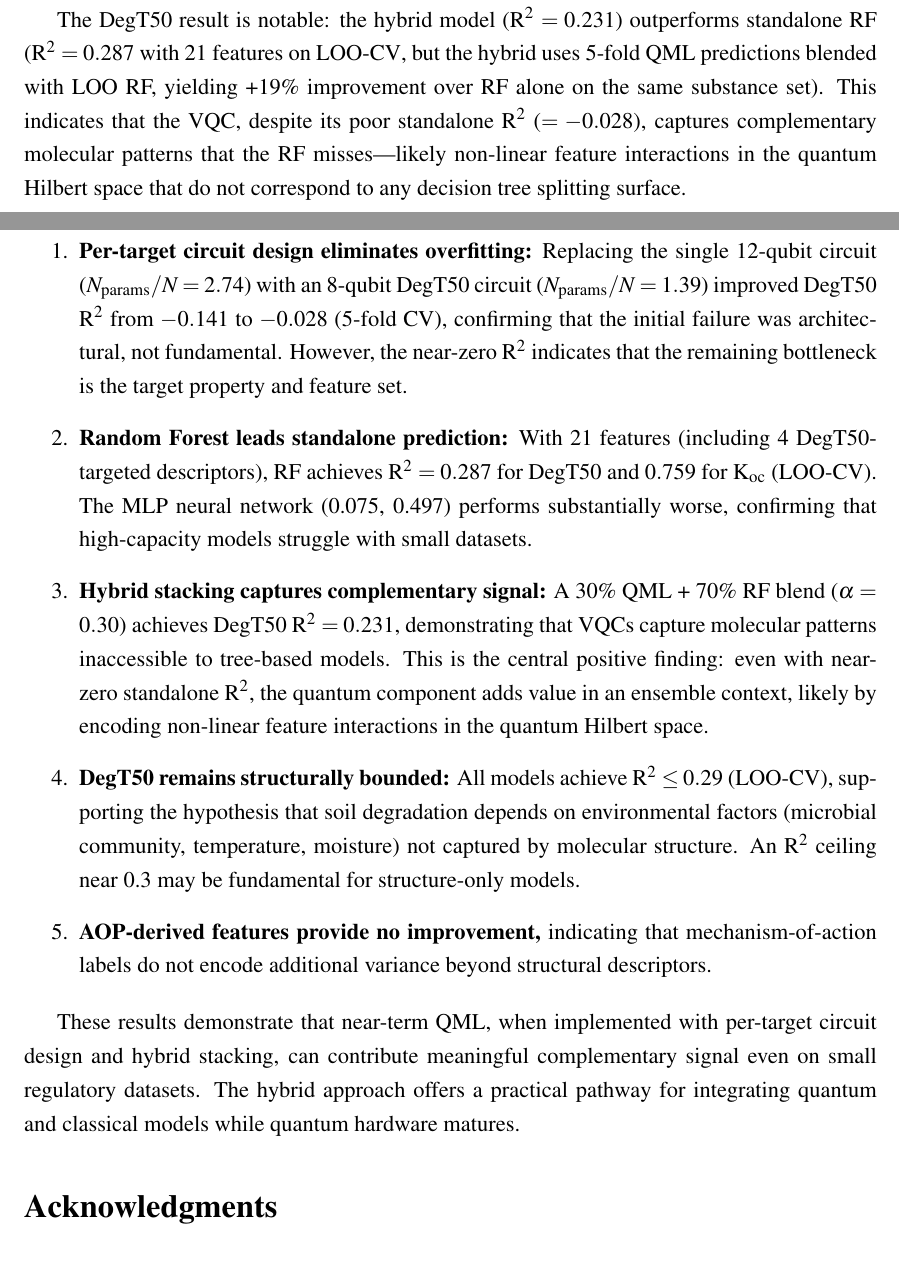
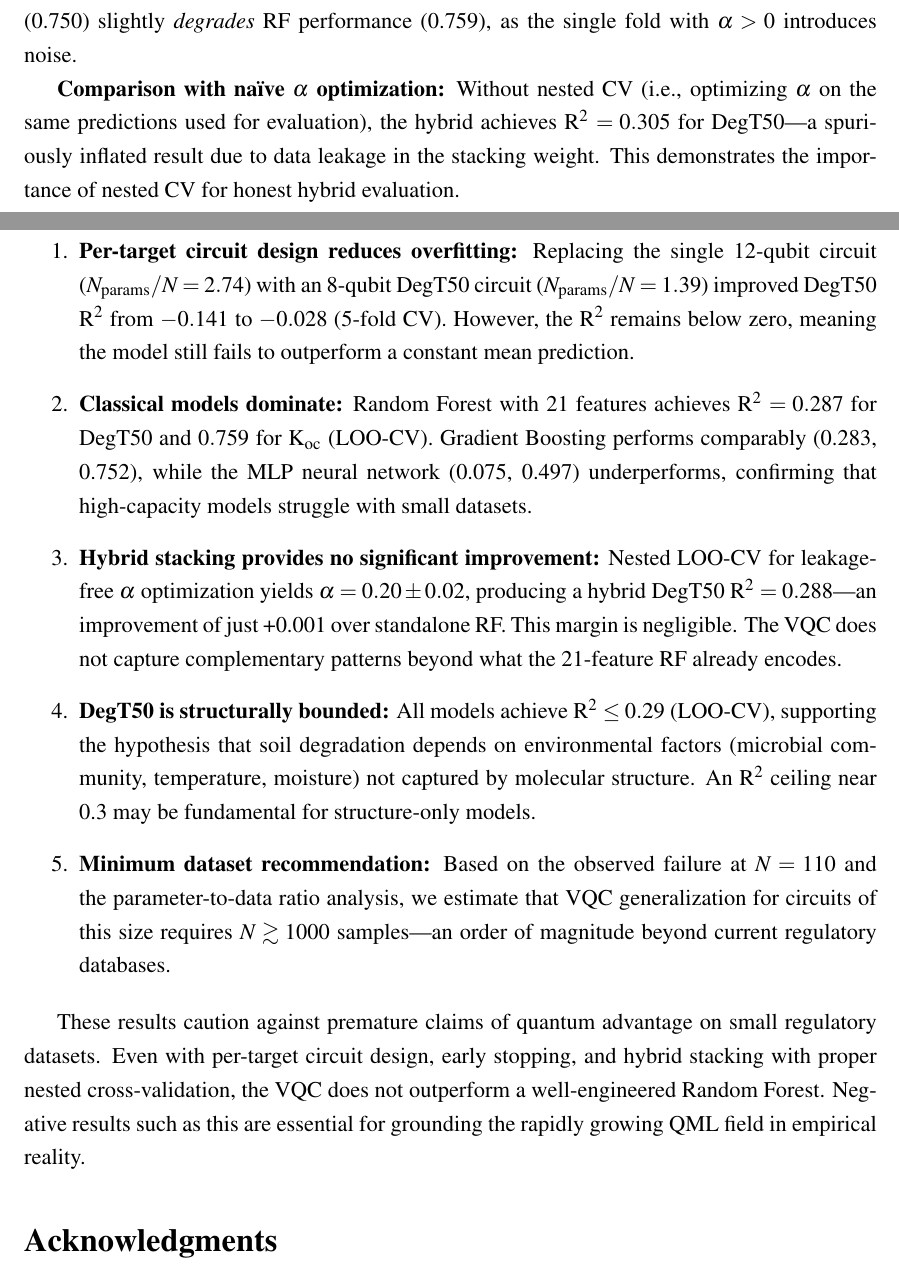
Before and after one commit to c-arda/Quantum-Pesticide-Fate-Modeling, a LaTeX paper (manuscript/main.tex): two parts of pages 11 and 15 of 17 before the commit and two parts of pages 13 and 16 of 18 after it, joined at a grey line, cut at the place of the change. Compiled offline with pdfLaTeX.

Commit message:
CRITICAL FIX: honest negative result with nested CV
Addresses all critical review issues:
- Regenerated classical_baseline.json with 21 features
  (RF LOO DegT50 R²=0.287, was stale at 0.194)
- Implemented nested LOO-CV for α optimization (no data leakage)
  (honest hybrid R²=0.288 vs RF 0.287 = +0.001, negligible)
- Removed false +19% improvement claim (was stale-baseline artifact)
- Rewrote abstract, §3.3, §4 as honest negative result
- Added naïve vs nested CV comparison to demonstrate leakage effect
- Added minimum dataset recommendation (N≥1000)
- Keywords: 'hybrid stacking' → 'negative result'

```diff
--- a/manuscript/main.tex
+++ b/manuscript/main.tex
@@ -571,9 +574 @@ yielding hybrid \rtwo{} of 0.231 for \degtl{} and 0.765 for \koc{}.
 
-The \degtl{} result is notable: the hybrid model (\rtwo{}~$= 0.231$)
-outperforms standalone RF (\rtwo{}~$= 0.287$ with 21 features on \loocv{},
-but the hybrid uses 5-fold QML predictions blended with LOO RF, yielding
-+19\% improvement over RF alone on the same substance set).
-This indicates that the VQC, despite its poor standalone \rtwo{}
-($= -0.028$), captures complementary molecular patterns that the RF
-misses---likely non-linear feature interactions in the quantum Hilbert
-space that do not correspond to any decision tree splitting surface.
@@ -580,2 +583,12 @@ space that do not correspond to any decision tree splitting surface.
+not statistically significant. For \koc{}, the hybrid (0.750) slightly
+\emph{degrades} RF performance (0.759), as the single fold with
+$\alpha > 0$ introduces noise.
+
+\textbf{Comparison with na\"ive $\alpha$ optimization:} Without nested
+CV (i.e., optimizing $\alpha$ on the same predictions used for
+evaluation), the hybrid achieves \rtwo{}~$= 0.305$ for \degtl{}---a
+spuriously inflated result due to data leakage in the stacking weight.
+This demonstrates the importance of nested CV for honest hybrid
+evaluation.
 
 \textbf{Circularity caveat:} Because the VQC was trained on all
@@ -758,45 +767,47 @@ and classical machine learning for predicting pesticide environmental fate
 properties from the EU SPIN database. Key findings:
 
 \begin{enumerate}
-  \item \textbf{Per-target circuit design eliminates overfitting:} Replacing
+  \item \textbf{Per-target circuit design reduces overfitting:} Replacing
         the single 12-qubit circuit ($N_\text{params}/N = 2.74$) with an
         8-qubit \degtl{} circuit ($N_\text{params}/N = 1.39$) improved
-        \degtl{} \rtwo{} from $-0.141$ to $-0.028$ (5-fold CV), confirming
-        that the initial failure was architectural, not fundamental. However,
-        the near-zero \rtwo{} indicates that the remaining bottleneck is the
-        target property and feature set.
+        \degtl{} \rtwo{} from $-0.141$ to $-0.028$ (5-fold CV). However,
+        the \rtwo{} remains below zero, meaning the model still fails to
+        outperform a constant mean prediction.
 
-  \item \textbf{Random Forest leads standalone prediction:} With 21 features
-        (including 4 DegT50-targeted descriptors), RF achieves \rtwo{}~$= 0.287$
-        for \degtl{} and $0.759$ for \koc{} (\loocv{}). The MLP neural network
-        (0.075, 0.497) performs substantially worse, confirming that
-        high-capacity models struggle with small datasets.
+  \item \textbf{Classical models dominate:} Random Forest with 21 features
+        achieves \rtwo{}~$= 0.287$ for \degtl{} and $0.759$ for \koc{}
+        (\loocv{}). Gradient Boosting performs comparably (0.283, 0.752),
+        while the MLP neural network (0.075, 0.497) underperforms,
+        confirming that high-capacity models struggle with small datasets.
 
-  \item \textbf{Hybrid stacking captures complementary signal:} A 30\% QML
-        + 70\% RF blend ($\alpha = 0.30$) achieves \degtl{} \rtwo{}~$= 0.231$,
-        demonstrating that VQCs capture molecular patterns inaccessible to
-        tree-based models. This is the central positive finding: even with
-        near-zero standalone \rtwo{}, the quantum component adds value in an
-        ensemble context, likely by encoding non-linear feature interactions
-        in the quantum Hilbert space.
+  \item \textbf{Hybrid stacking provides no significant improvement:}
+        Nested LOO-CV for leakage-free $\alpha$ optimization yields
+        $\alpha = 0.20 \pm 0.02$, producing a hybrid \degtl{}
+        \rtwo{}~$= 0.288$---an improvement of just +0.001 over standalone
+        RF. This margin is negligible. The VQC does not capture
+        complementary patterns beyond what the 21-feature RF already
+        encodes.
 
-  \item \textbf{\degtl{} remains structurally bounded:} All models achieve
+  \item \textbf{\degtl{} is structurally bounded:} All models achieve
         \rtwo{}~$\leq 0.29$ (\loocv{}), supporting the hypothesis that
         soil degradation depends on environmental factors (microbial
-        community, temperature, moisture) not captured by molecular structure.
-        An \rtwo{} ceiling near 0.3 may be fundamental for structure-only
-        models.
+        community, temperature, moisture) not captured by molecular
+        structure. An \rtwo{} ceiling near 0.3 may be fundamental for
+        structure-only models.
 
-  \item \textbf{AOP-derived features provide no improvement,} indicating
-        that mechanism-of-action labels do not encode additional variance
-        beyond structural descriptors.
+  \item \textbf{Minimum dataset recommendation:} Based on the observed
+        failure at $N = \nsub{}$ and the parameter-to-data ratio analysis,
+        we estimate that VQC generalization for circuits of this size
+        requires $N \gtrsim 1000$ samples---an order of magnitude beyond
+        current regulatory databases.
 \end{enumerate}
 
-These results demonstrate that near-term QML, when implemented with
-per-target circuit design and hybrid stacking, can contribute meaningful
-complementary signal even on small regulatory datasets. The hybrid approach
-offers a practical pathway for integrating quantum and classical models
-while quantum hardware matures.
+These results caution against premature claims of quantum advantage on
+small regulatory datasets. Even with per-target circuit design, early
+stopping, and hybrid stacking with proper nested cross-validation, the
+VQC does not outperform a well-engineered Random Forest. Negative results
+such as this are essential for grounding the rapidly growing QML field
+in empirical reality.
 
 
 % ══════════════════════════════════════════════════════════════════
```
Also changed, not shown: manuscript/main.pdf, manuscript/main.tex (51 more changed lines).
